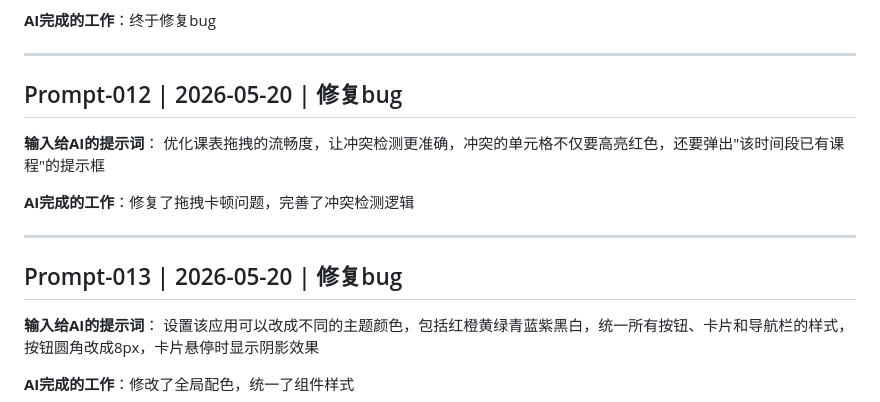
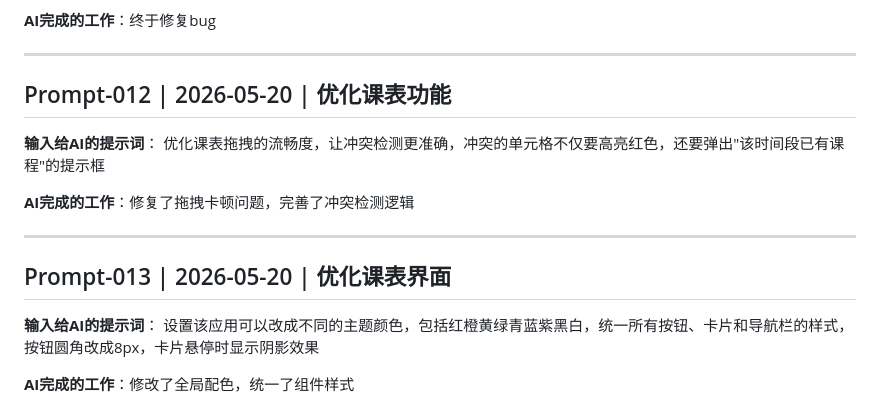
Before and after one commit to J-Ocean-j/CourseMate, a Markdown page: docs/prompts-log.md, the part around the change. Drawn GitHub-style.

```diff
--- a/docs/prompts-log.md
+++ b/docs/prompts-log.md
@@ -114,7 +114,7 @@
 
 ---
 
-## Prompt-012 | 2026-05-20 | 修复bug
+## Prompt-012 | 2026-05-20 | 优化课表功能
 **输入给AI的提示词**：
 优化课表拖拽的流畅度，让冲突检测更准确，冲突的单元格不仅要高亮红色，还要弹出"该时间段已有课程"的提示框
 
@@ -122,7 +122,7 @@
 
 ---
 
-## Prompt-013 | 2026-05-20 | 修复bug
+## Prompt-013 | 2026-05-20 | 优化课表界面
 **输入给AI的提示词**：
 设置该应用可以改成不同的主题颜色，包括红橙黄绿青蓝紫黑白，统一所有按钮、卡片和导航栏的样式，按钮圆角改成8px，卡片悬停时显示阴影效果
 
```
